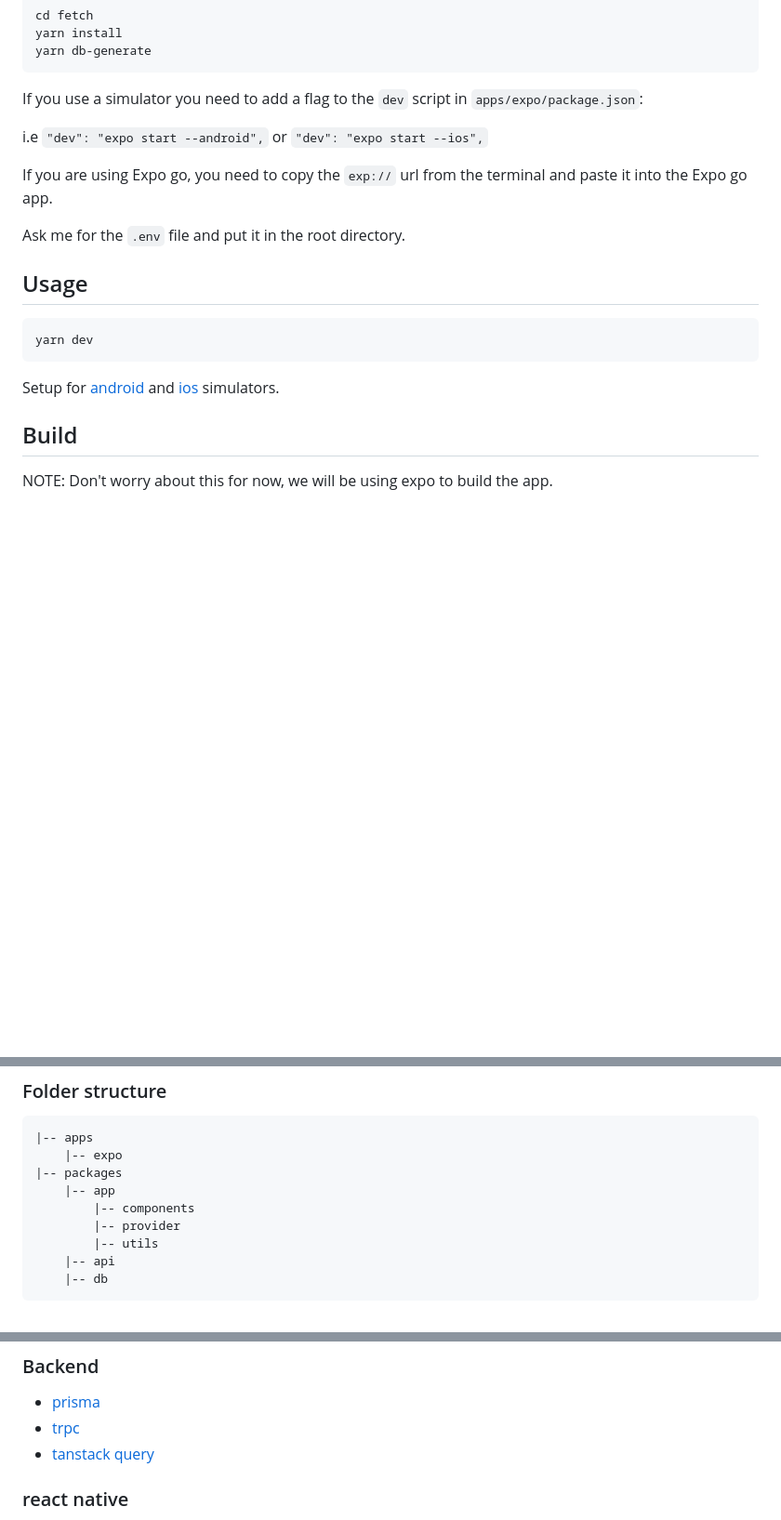
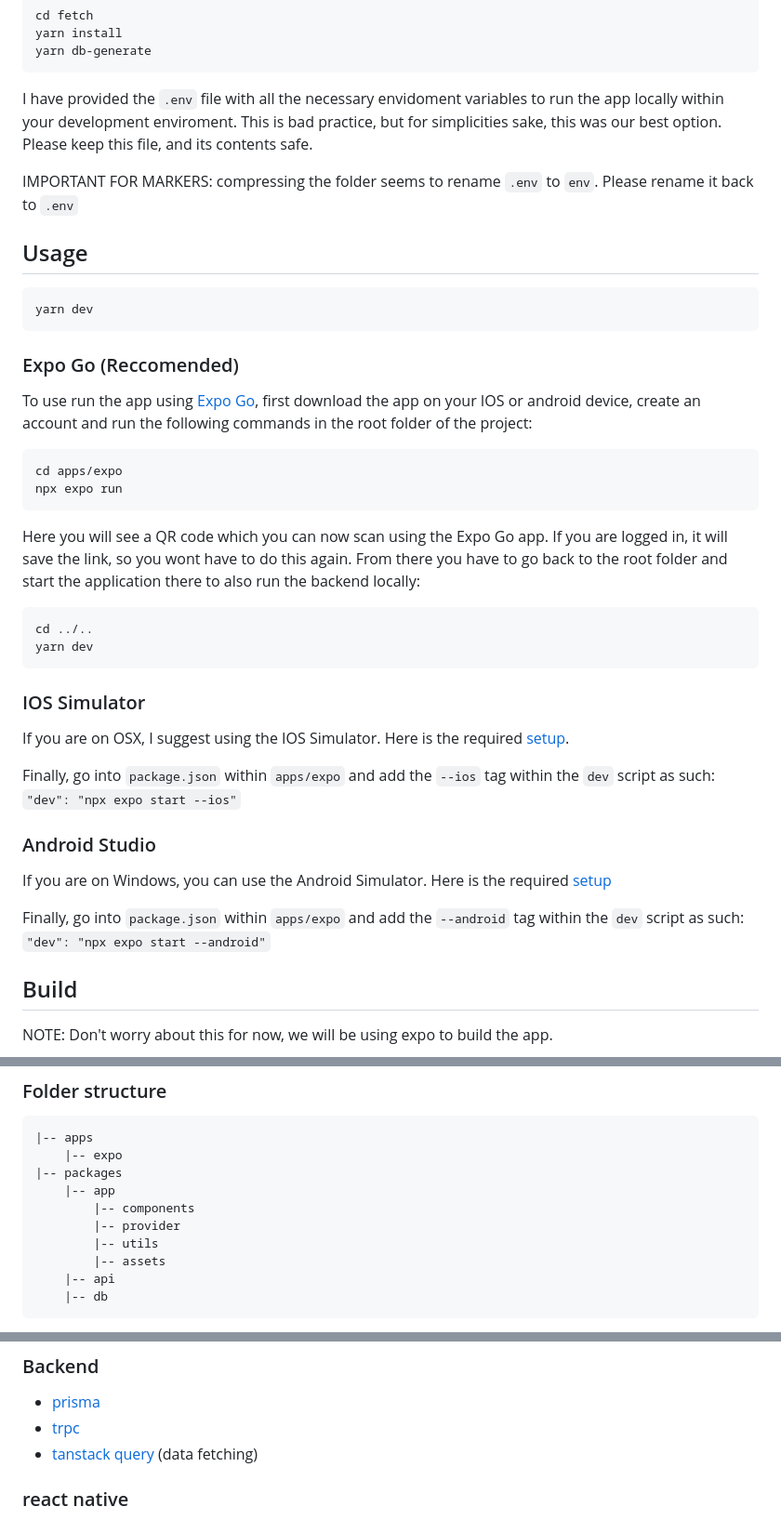
Before and after one commit to kodokoto/fetch, a Markdown page: README.md, 3 parts joined by grey strips. Shown at 93% size. Drawn GitHub-style; blank space fills up the shorter version.

````diff
--- a/README.md
+++ b/README.md
@@ -31,13 +31,9 @@ yarn install
 yarn db-generate
 ```
 
-If you use a simulator you need to add a flag to the `dev` script in `apps/expo/package.json`:
+I have provided the `.env` file with all the necessary envidoment variables to run the app locally within your development enviroment. This is bad practice, but for simplicities sake, this was our best option. Please keep this file, and its contents safe.
 
-i.e `"dev": "expo start --android",` or `"dev": "expo start --ios",`
-
-If you are using Expo go, you need to copy the `exp://` url from the terminal and paste it into the Expo go app.
-
-Ask me for the `.env` file and put it in the root directory.
+IMPORTANT FOR MARKERS: compressing the folder seems to rename `.env` to `env`. Please rename it back to `.env`
 
 ## Usage
 
@@ -45,7 +41,32 @@ Ask me for the `.env` file and put it in the root directory.
 yarn dev
 ```
 
-Setup for [android](https://docs.expo.dev/workflow/android-studio-emulator/) and [ios](https://docs.expo.dev/workflow/ios-simulator/) simulators.
+### Expo Go (Reccomended)
+To use run the app using [Expo Go](https://expo.dev/client), first download the app on your IOS or android device, create an account and run the following commands in the root folder of the project:
+
+```sh
+cd apps/expo
+npx expo run
+```
+
+Here you will see a QR code which you can now scan using the Expo Go app. If you are logged in, it will save the link, so you wont have to do this again. From there you have to go back to the root folder and start the application there to also run the backend locally:
+
+```sh
+cd ../..
+yarn dev
+```
+
+### IOS Simulator
+
+If you are on OSX, I suggest using the IOS Simulator. Here is the required [setup](https://docs.expo.dev/workflow/ios-simulator/).
+
+Finally, go into `package.json` within `apps/expo` and add the `--ios` tag within the `dev` script as such: `"dev": "npx expo start --ios"`
+
+### Android Studio
+
+If you are on Windows, you can use the Android Simulator. Here is the required [setup](https://docs.expo.dev/workflow/android-studio-emulator/)
+
+Finally, go into `package.json` within `apps/expo` and add the `--android` tag within the `dev` script as such: `"dev": "npx expo start --android"`
 
 ## Build
 
@@ -233,6 +254,7 @@ export default function Component({ text }: componentProps) {
         |-- components
         |-- provider
         |-- utils
+        |-- assets
     |-- api
     |-- db
 ```
@@ -251,7 +273,7 @@ export default function Component({ text }: componentProps) {
 
 - [prisma](https://www.prisma.io/docs)
 - [trpc](https://trpc.io/docs)
-- [tanstack query](https://tanstack.com/query/latest/docs/react/quick-start)
+- [tanstack query](https://tanstack.com/query/latest/docs/react/quick-start) (data fetching)
 
 ### react native
 
````
